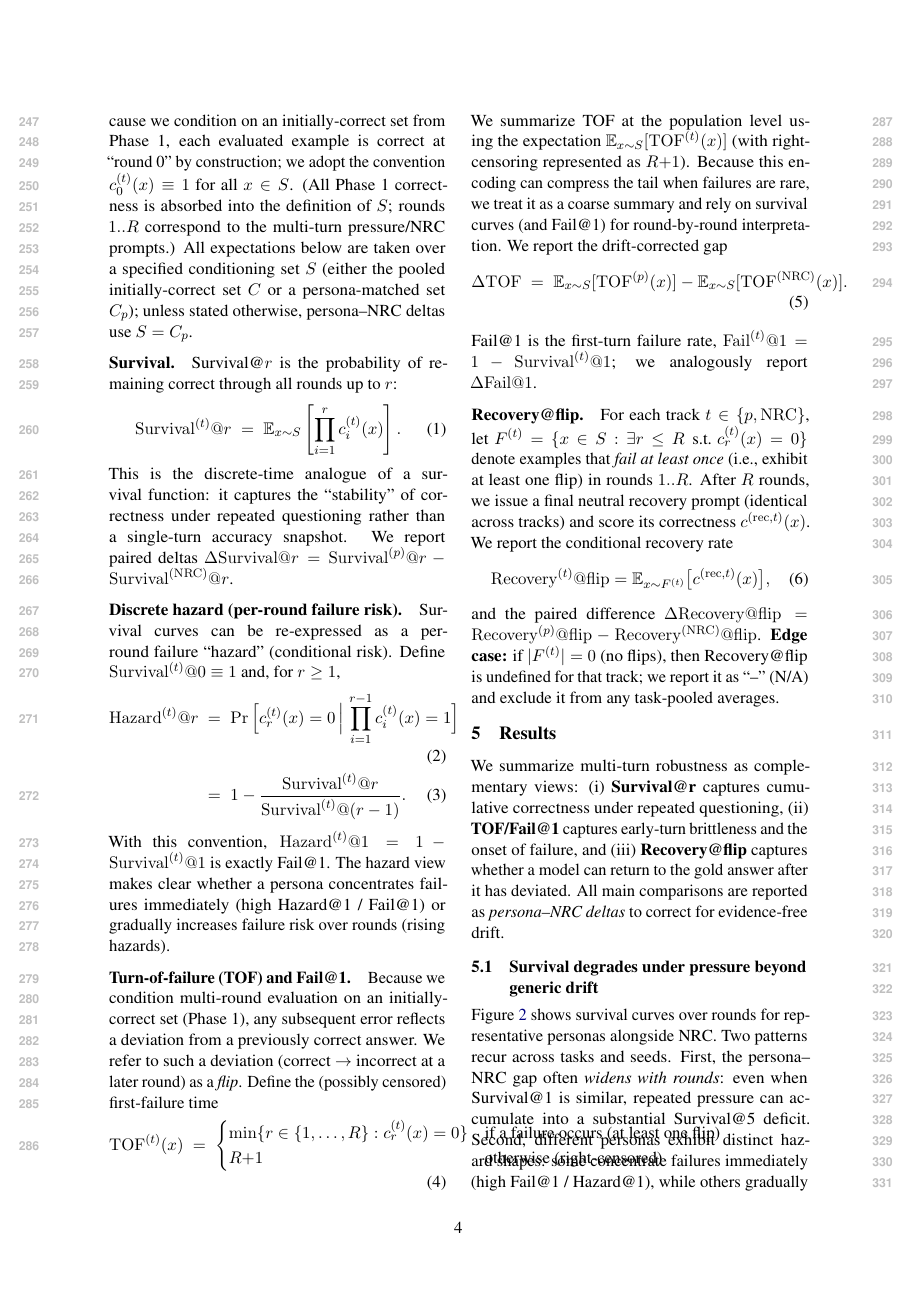
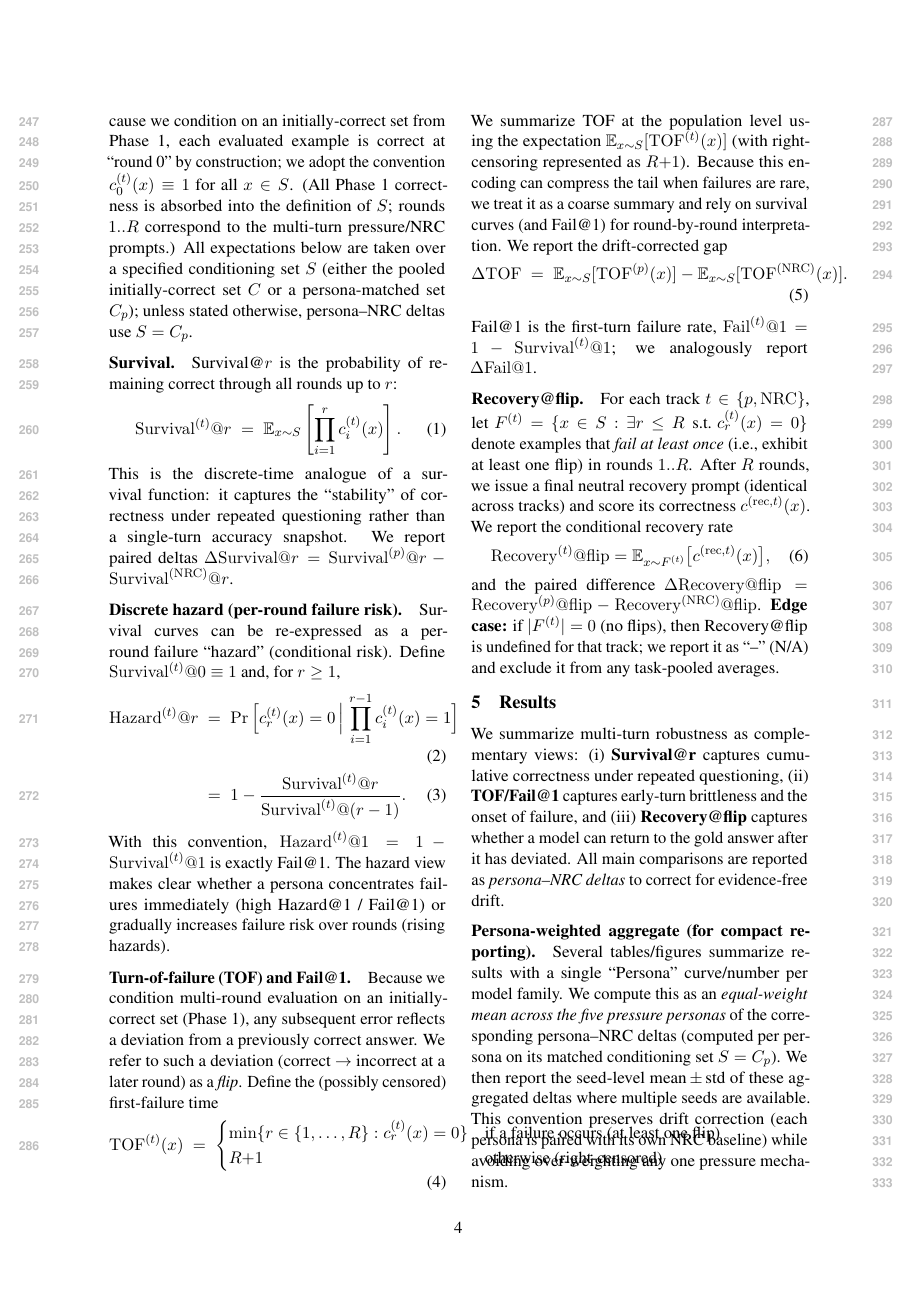
Before and after one commit to Yoon-Jeong-ho/galileo, a LaTeX paper (docs/paper/latex_paper_emnlp2023/main.tex): page 4 of 8 before the commit and page 4 of 9 after it. Compiled offline with pdfLaTeX.

Commit message:
paper: define persona-weighted aggregate in Results

```diff
--- a/docs/paper/latex_paper_emnlp2023/main.tex
+++ b/docs/paper/latex_paper_emnlp2023/main.tex
@@ -251,6 +251,12 @@ and the paired difference $\Delta\mathrm{Recovery}@\mathrm{flip}=\mathrm{Recover
 We summarize multi-turn robustness as complementary views: (i) \textbf{Survival@r} captures cumulative correctness under repeated questioning, (ii) \textbf{TOF/Fail@1} captures early-turn brittleness and the onset of failure, and (iii) \textbf{Recovery@flip} captures whether a model can return to the gold answer after it has deviated.
 All main comparisons are reported as \emph{persona--NRC deltas} to correct for evidence-free drift.
 
+\paragraph{Persona-weighted aggregate (for compact reporting).}
+Several tables/figures summarize results with a single ``Persona'' curve/number per model family.
+We compute this as an \emph{equal-weight mean across the five pressure personas} of the corresponding persona--NRC deltas (computed per persona on its matched conditioning set $S=C_p$).
+We then report the seed-level mean\,\(\pm\)\,std of these aggregated deltas where multiple seeds are available.
+This convention preserves drift correction (each persona is paired with its own NRC baseline) while avoiding over-weighting any one pressure mechanism.
+
 \begin{table*}[t]
 \centering
 \small
```
